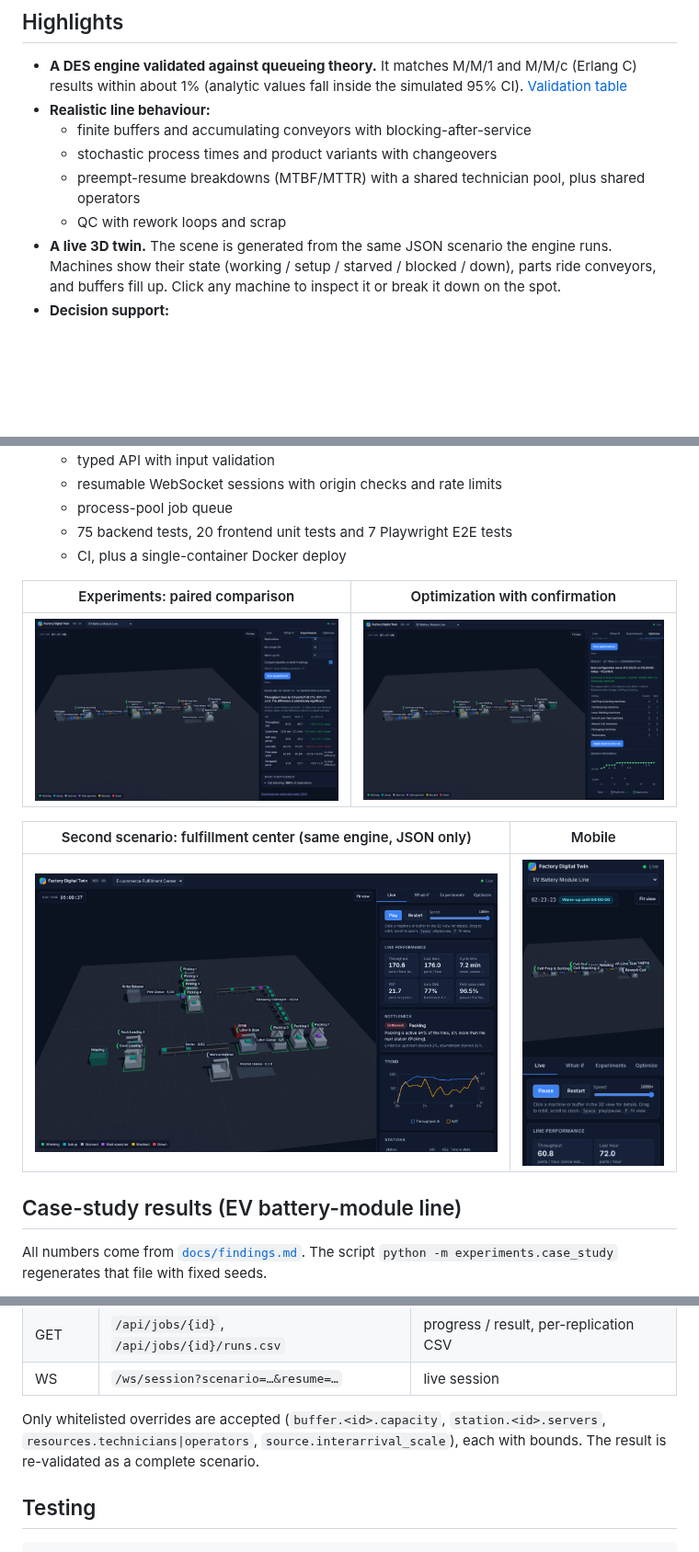
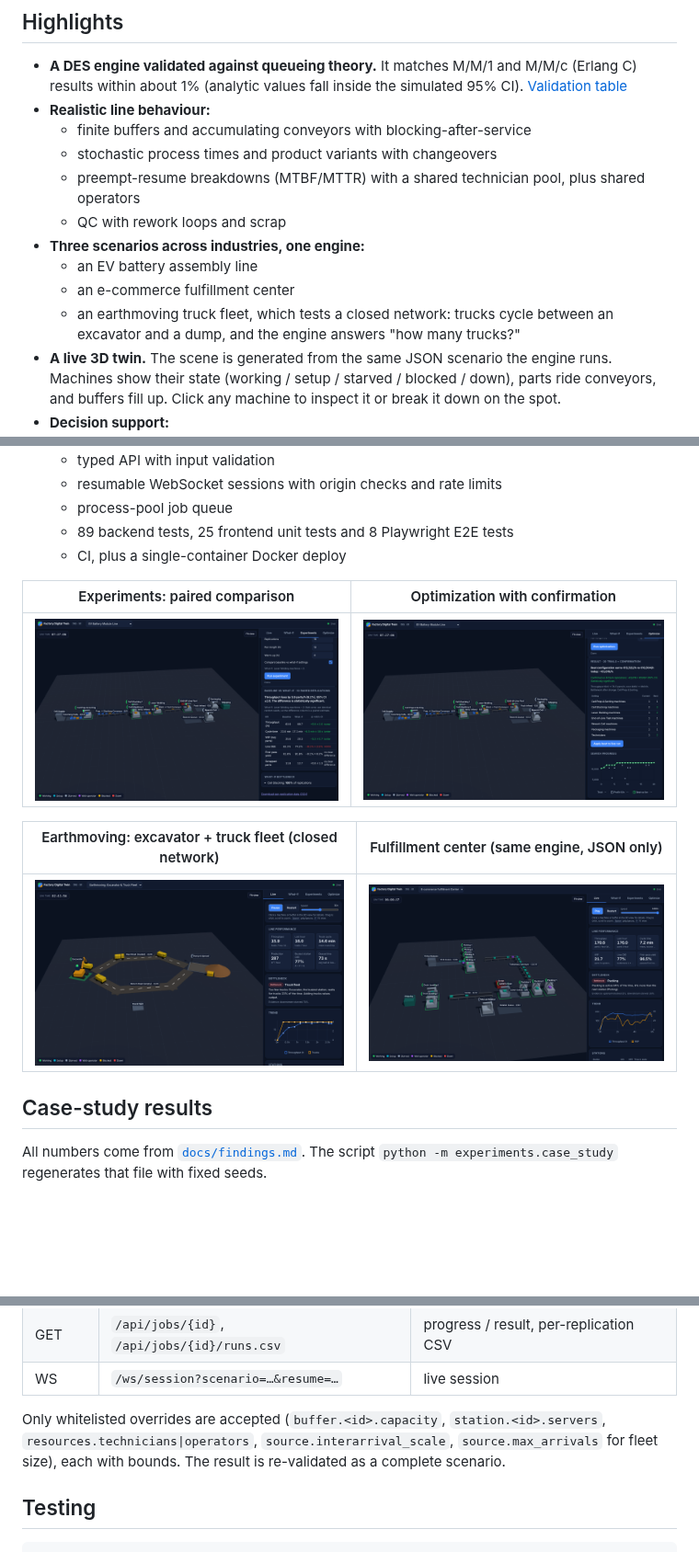
Before and after one commit to Hashir7979/-factory-twin, a Markdown page: README.md, 3 parts joined by grey strips. Shown at 92% size. Rendered like a GitHub page; pictures changed too: docs/img/earthmoving.png (added); blank space fills up the shorter version.

```diff
--- a/README.md
+++ b/README.md
@@ -12,6 +12,10 @@
   - stochastic process times and product variants with changeovers
   - preempt-resume breakdowns (MTBF/MTTR) with a shared technician pool, plus shared operators
   - QC with rework loops and scrap
+- **Three scenarios across industries, one engine:**
+  - an EV battery assembly line
+  - an e-commerce fulfillment center
+  - an earthmoving truck fleet, which tests a closed network: trucks cycle between an excavator and a dump, and the engine answers "how many trucks?"
 - **A live 3D twin.** The scene is generated from the same JSON scenario the engine runs. Machines show their state (working / setup / starved / blocked / down), parts ride conveyors, and buffers fill up. Click any machine to inspect it or break it down on the spot.
 - **Decision support:**
   - KPIs (throughput, cycle time, WIP, OEE, first-pass yield)
@@ -27,18 +31,18 @@
   - typed API with input validation
   - resumable WebSocket sessions with origin checks and rate limits
   - process-pool job queue
-  - 75 backend tests, 20 frontend unit tests and 7 Playwright E2E tests
+  - 89 backend tests, 25 frontend unit tests and 8 Playwright E2E tests
   - CI, plus a single-container Docker deploy
 
 | Experiments: paired comparison | Optimization with confirmation |
 |---|---|
 | ![](docs/img/experiments.png) | ![](docs/img/optimizer.png) |
 
-| Second scenario: fulfillment center (same engine, JSON only) | Mobile |
+| Earthmoving: excavator + truck fleet (closed network) | Fulfillment center (same engine, JSON only) |
 |---|---|
-| ![](docs/img/fulfillment.png) | <img src="docs/img/mobile.png" width="260"> |
+| ![](docs/img/earthmoving.png) | ![](docs/img/fulfillment.png) |
 
-## Case-study results (EV battery-module line)
+## Case-study results
 
 All numbers come from [`docs/findings.md`](docs/findings.md). The script `python -m experiments.case_study` regenerates that file with fixed seeds.
 
@@ -169,7 +177,7 @@ KPI definitions (`sim/kpi.py`):
 | GET | `/api/jobs/{id}`, `/api/jobs/{id}/runs.csv` | progress / result, per-replication CSV |
 | WS | `/ws/session?scenario=…&resume=…` | live session |
 
-Only whitelisted overrides are accepted (`buffer.<id>.capacity`, `station.<id>.servers`, `resources.technicians|operators`, `source.interarrival_scale`), each with bounds. The result is re-validated as a complete scenario.
+Only whitelisted overrides are accepted (`buffer.<id>.capacity`, `station.<id>.servers`, `resources.technicians|operators`, `source.interarrival_scale`, `source.max_arrivals` for fleet size), each with bounds. The result is re-validated as a complete scenario.
 
 ## Testing
 
```
Also changed, not shown: other parts of README.md (+5 -1 lines), 18 other files.
